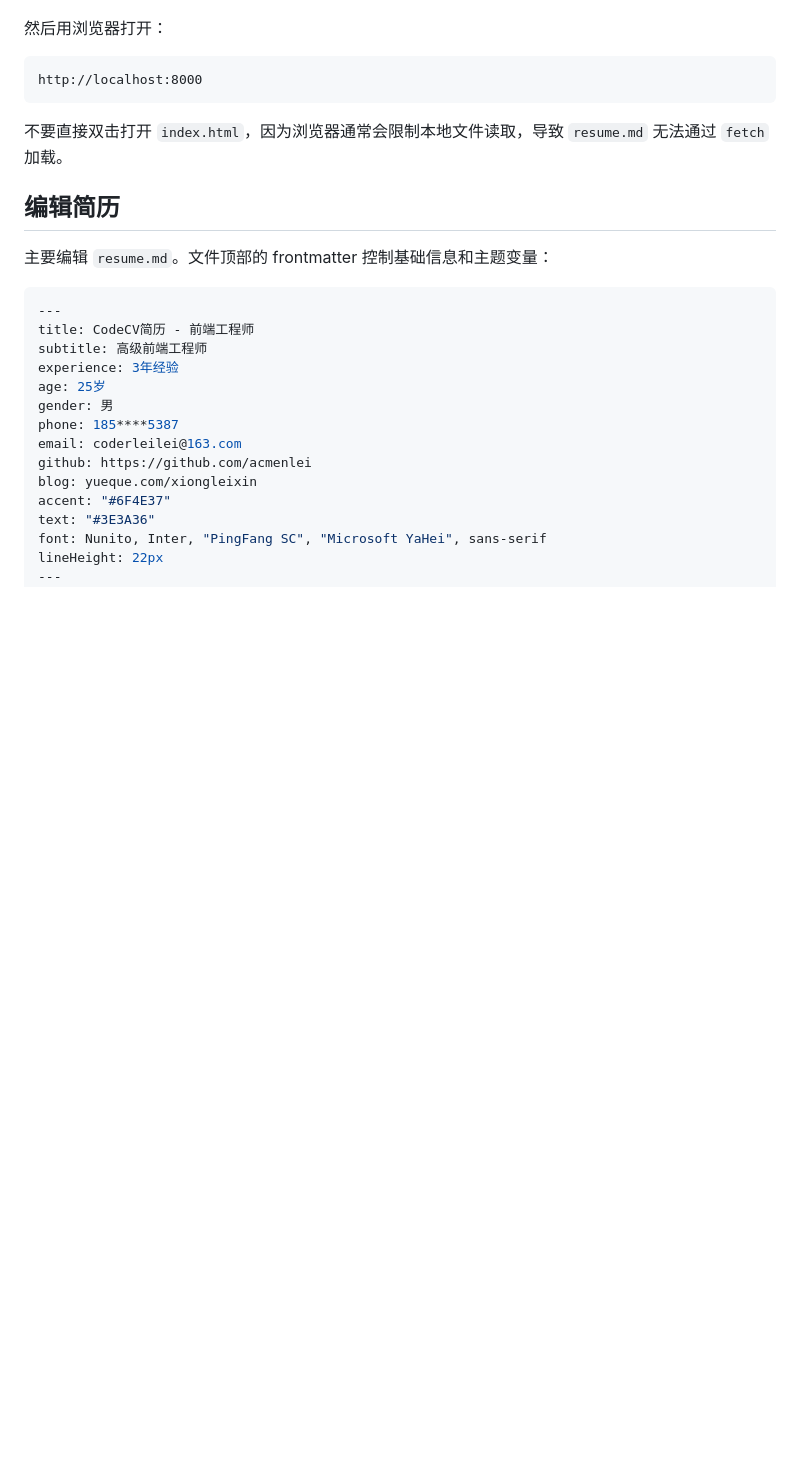
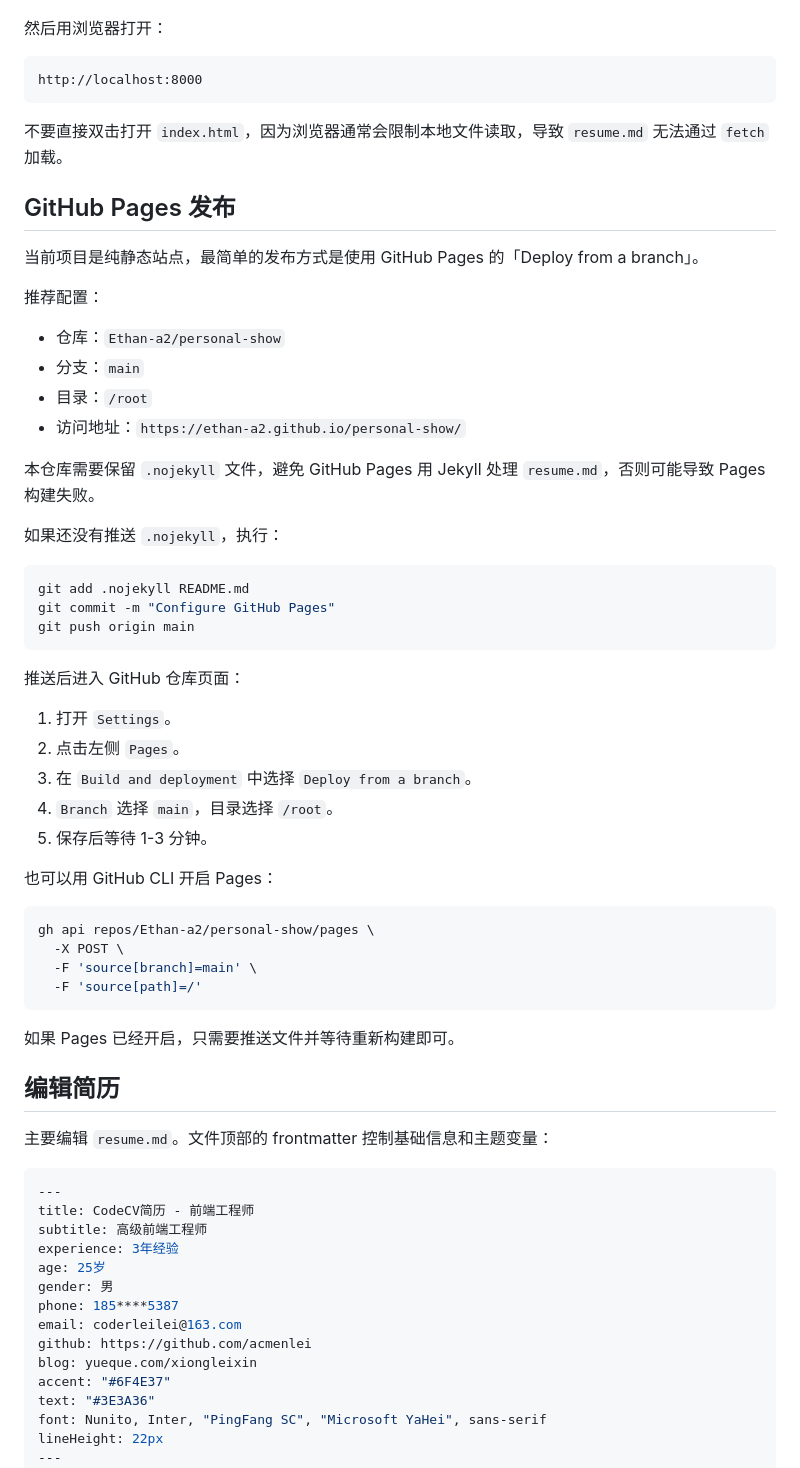
Before and after one commit to Ethan-a2/personal-show, a Markdown page: README.md, the part around the change. GitHub-like rendering; blank space fills up the shorter version.

Commit message:
2026-07-20 09:42:14

````diff
--- a/README.md
+++ b/README.md
@@ -30,6 +30,46 @@ http://localhost:8000
 ```
 
 不要直接双击打开 `index.html`，因为浏览器通常会限制本地文件读取，导致 `resume.md` 无法通过 `fetch` 加载。
+
+## GitHub Pages 发布
+
+当前项目是纯静态站点，最简单的发布方式是使用 GitHub Pages 的「Deploy from a branch」。
+
+推荐配置：
+
+- 仓库：`Ethan-a2/personal-show`
+- 分支：`main`
+- 目录：`/root`
+- 访问地址：`https://ethan-a2.github.io/personal-show/`
+
+本仓库需要保留 `.nojekyll` 文件，避免 GitHub Pages 用 Jekyll 处理 `resume.md`，否则可能导致 Pages 构建失败。
+
+如果还没有推送 `.nojekyll`，执行：
+
+```bash
+git add .nojekyll README.md
+git commit -m "Configure GitHub Pages"
+git push origin main
+```
+
+推送后进入 GitHub 仓库页面：
+
+1. 打开 `Settings`。
+2. 点击左侧 `Pages`。
+3. 在 `Build and deployment` 中选择 `Deploy from a branch`。
+4. `Branch` 选择 `main`，目录选择 `/root`。
+5. 保存后等待 1-3 分钟。
+
+也可以用 GitHub CLI 开启 Pages：
+
+```bash
+gh api repos/Ethan-a2/personal-show/pages \
+  -X POST \
+  -F 'source[branch]=main' \
+  -F 'source[path]=/'
+```
+
+如果 Pages 已经开启，只需要推送文件并等待重新构建即可。
 
 ## 编辑简历
 
````
